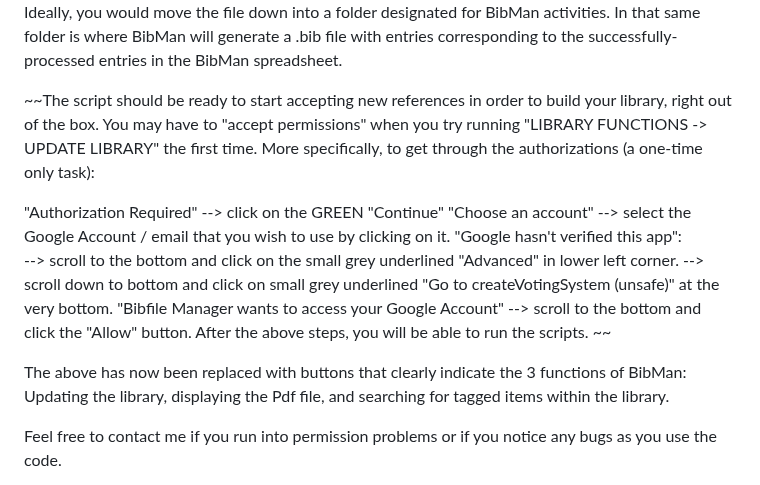
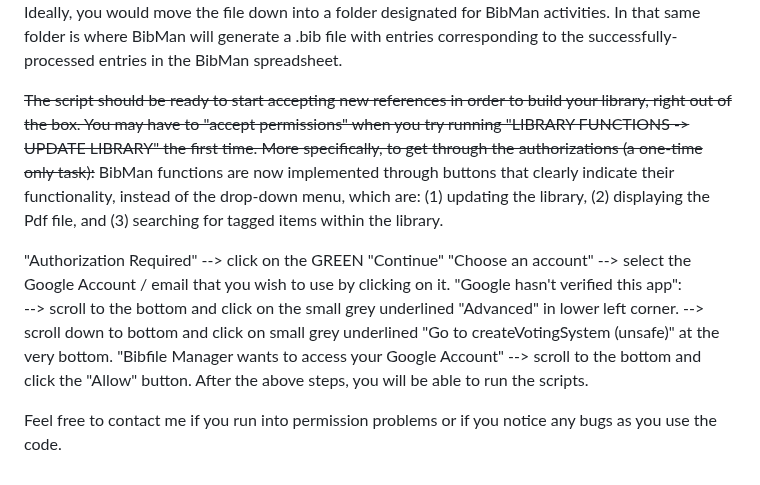
Before and after one commit to pmarcum/BibMan, a Markdown page: README.md, the part around the change. Rendered like a GitHub page.

```diff
--- a/README.md
+++ b/README.md
@@ -11,7 +11,8 @@ https://docs.google.com/spreadsheets/d/1eZVHgxqBXomONq_zgJJus3CRYJh_Gxq6o6cP9dC5
 
 If you hit the "Copy" button that appears when you follow the above link, a copy of the spreadsheet will appear on the "Shared With Me" folder in your Google Drive. That copy, which will include the attached script that makes BibMan work, is yours to use for building your personal reference library. Ideally, you would move the file down into a folder designated for BibMan activities.  In that same folder is where BibMan will generate a .bib file with entries corresponding to the successfully-processed entries in the BibMan spreadsheet.
 
-~~The script should be ready to start accepting new references in order to build your library, right out of the box.  You may have to "accept permissions" when you try running "LIBRARY FUNCTIONS -> UPDATE LIBRARY" the first time. More specifically, to get through the authorizations (a one-time only task):
+~~The script should be ready to start accepting new references in order to build your library, right out of the box.  You may have to "accept permissions" when you try running "LIBRARY FUNCTIONS -> UPDATE LIBRARY" the first time. More specifically, to get through the authorizations (a one-time only task):~~
+BibMan functions are now implemented through buttons that clearly indicate their functionality, instead of the drop-down menu, which are:  (1) updating the library, (2) displaying the Pdf file, and (3) searching for tagged items within the library.
 
 "Authorization Required" --> click on the GREEN "Continue"
 "Choose an account" --> select the Google Account / email that you wish to use by clicking on it.
@@ -19,9 +20,8 @@ If you hit the "Copy" button that appears when you follow the above link, a copy
     --> scroll to the bottom and click on the small grey underlined "Advanced" in lower left corner.
     --> scroll down to bottom and click on small grey underlined "Go to createVotingSystem (unsafe)" at the very bottom.
 "Bibfile Manager wants to access your Google Account" --> scroll to the bottom and click the "Allow" button.
-After the above steps, you will be able to run the scripts. ~~
+After the above steps, you will be able to run the scripts.
 
-The above has now been replaced with buttons that clearly indicate the 3 functions of BibMan:  Updating the library, displaying the Pdf file, and searching for tagged items within the library.
 
 Feel free to contact me if you run into permission problems or if you notice any bugs as you use the code.
 
```
